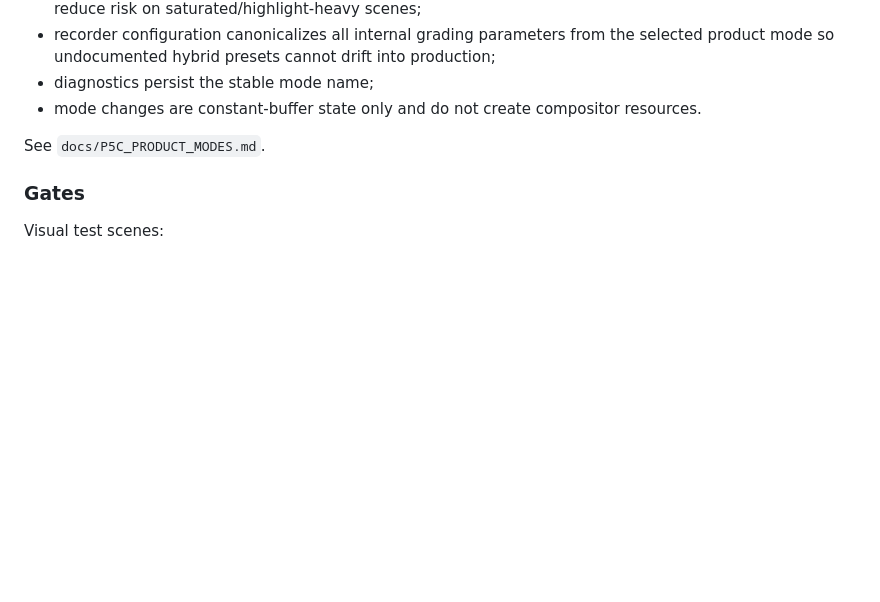
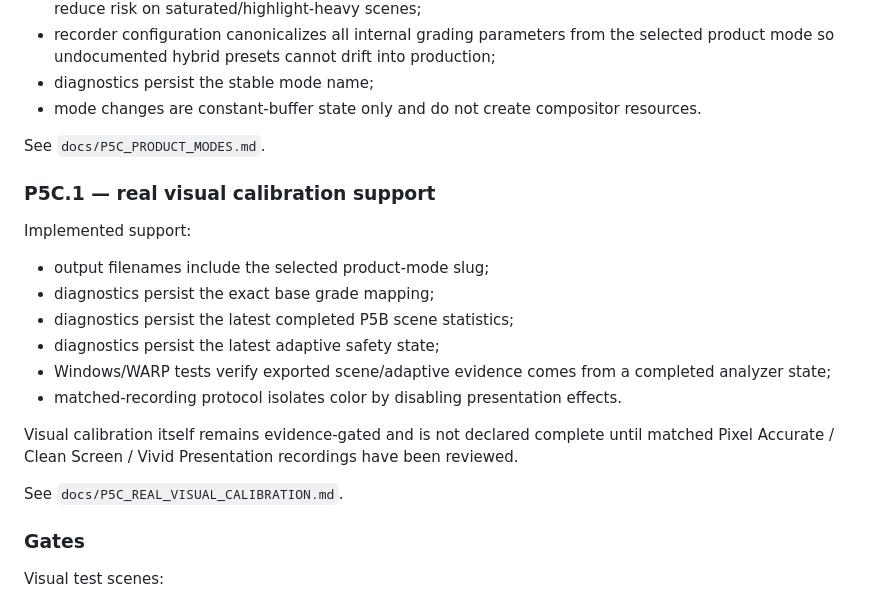
Before and after one commit to masarray/arssyut, a Markdown page: docs/ROADMAP.md, the part around the change. Drawn GitHub-style; blank space fills up the shorter version.

Commit message:
P5C calibration: record evidence workflow in roadmap

```diff
--- a/docs/ROADMAP.md
+++ b/docs/ROADMAP.md
@@ -394,6 +394,23 @@ Implemented scope:
 
 See `docs/P5C_PRODUCT_MODES.md`.
 
+### P5C.1 — real visual calibration support
+
+Implemented support:
+- output filenames include the selected product-mode slug;
+- diagnostics persist the exact base grade mapping;
+- diagnostics persist the latest completed P5B scene statistics;
+- diagnostics persist the latest adaptive safety state;
+- Windows/WARP tests verify exported scene/adaptive evidence comes from a
+  completed analyzer state;
+- matched-recording protocol isolates color by disabling presentation effects.
+
+Visual calibration itself remains evidence-gated and is not declared complete
+until matched Pixel Accurate / Clean Screen / Vivid Presentation recordings
+have been reviewed.
+
+See `docs/P5C_REAL_VISUAL_CALIBRATION.md`.
+
 ### Gates
 
 Visual test scenes:
```
